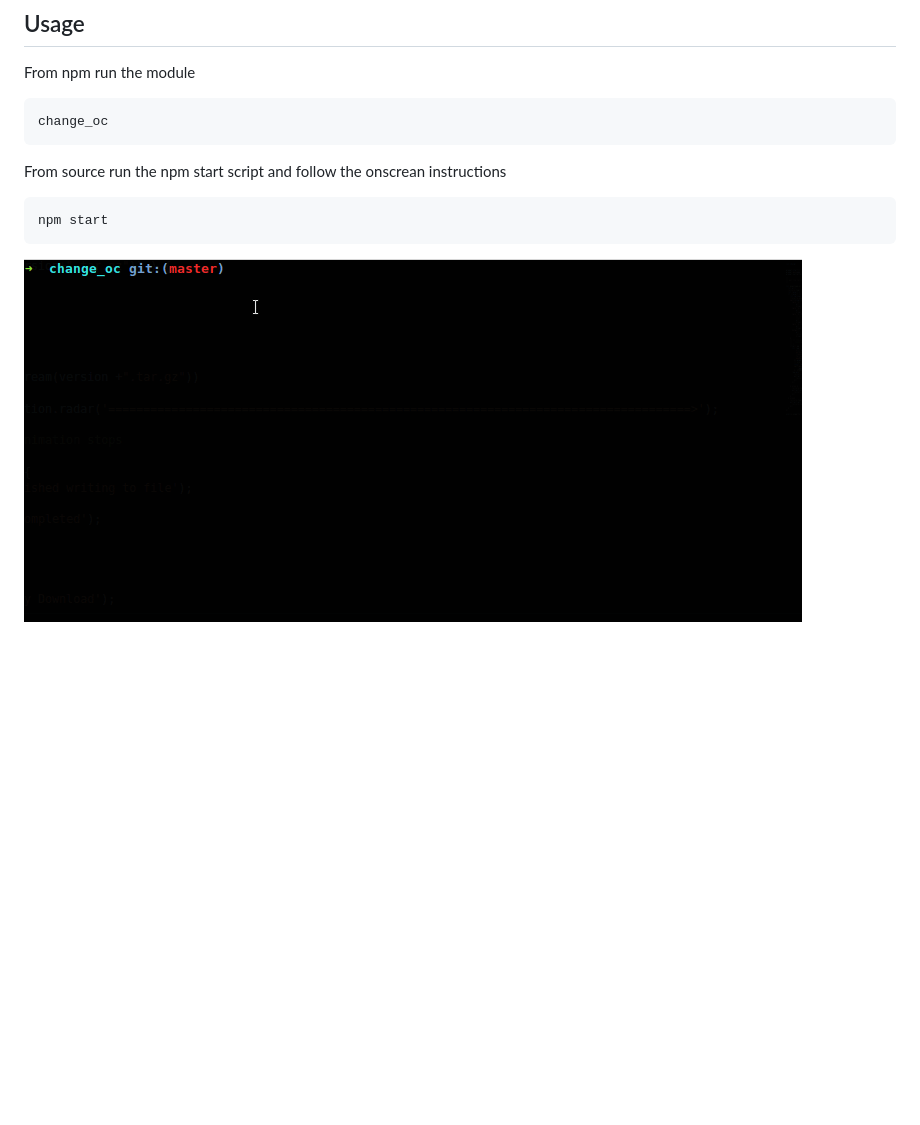
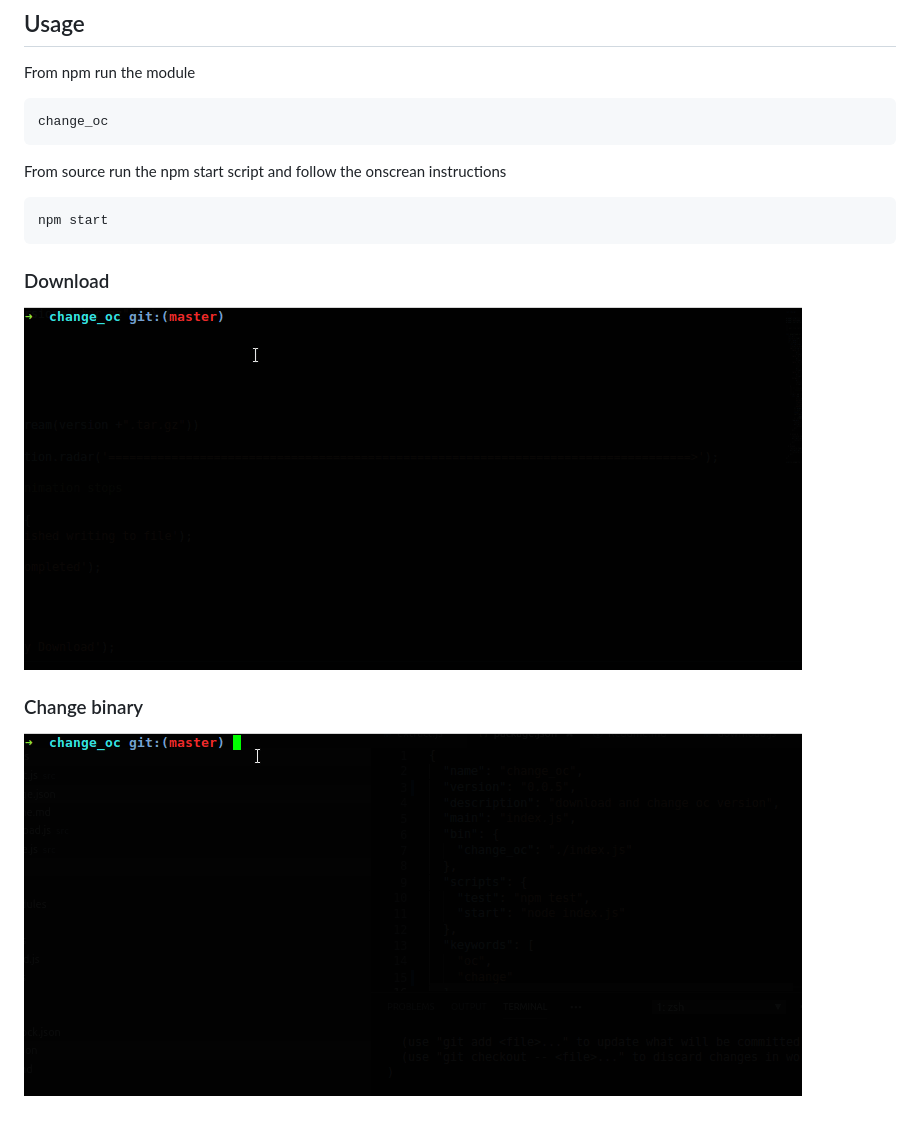
Before and after one commit to austincunningham/change_oc, a Markdown page: Readme.md, the part around the change. Rendered like a GitHub page; pictures changed too: image/change.gif (added); blank space fills up the shorter version.

Commit message:
update image

````diff
--- a/Readme.md
+++ b/Readme.md
@@ -46,5 +46,7 @@ From source run the npm start script and follow the onscrean instructions
 ``` bash
 npm start
 ```
-
-![](./image/screenshot.gif)
+### Download
+![](./image/download.gif)
+### Change binary
+![](./image/change.gif)
````
Also changed, not shown: image/download.gif (renamed from image/screenshot.gif).
